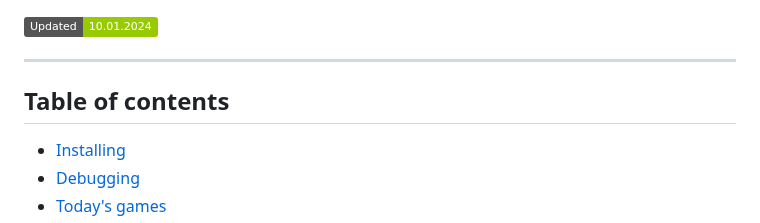
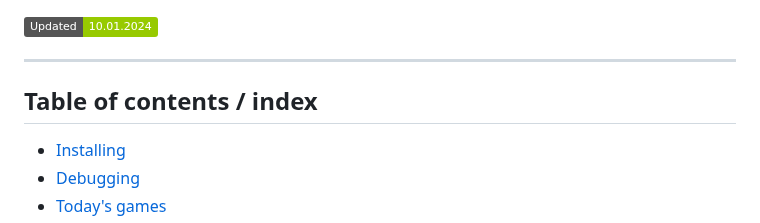
Before and after one commit to cp6/nba-live, a Markdown page: README.md, the part around the change. Rendered like a GitHub page; badges without logos.

```diff
--- a/README.md
+++ b/README.md
@@ -9,7 +9,7 @@ so you only get what you need but also in a handy, easily readable and accessibl
 
 ---
 
-## Table of contents
+## Table of contents / index
 
 - [Installing](#installing)
 - [Debugging](#debugging)
```
